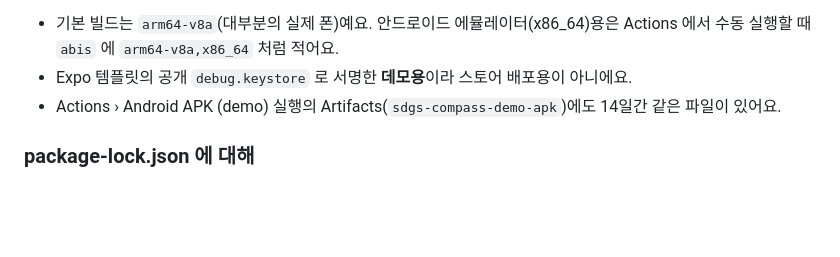
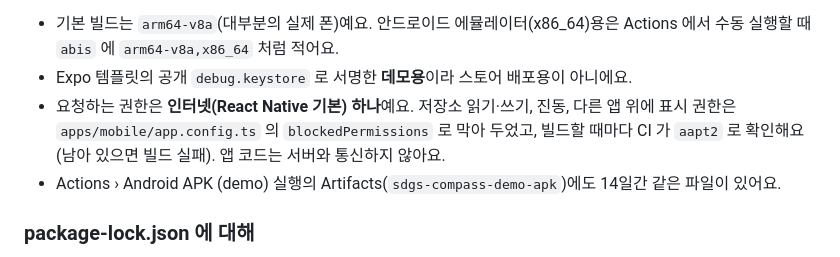
Before and after one commit to atome9797/sdgs-compass, a Markdown page: README.md, the part around the change. Rendered like a GitHub page; blank space fills up the shorter version.

Commit message:
docs(readme): APK 가 요청하는 권한(인터넷 하나)과 확인 방법을 적어요
Co-Authored-By: Claude Sonnet 5.5 <noreply@anthropic.com>
Claude-Session: https://claude.ai/code/session_01LvWATVHgpvryt6TBs7ZpJZ

```diff
--- a/README.md
+++ b/README.md
@@ -1446,6 +1446,7 @@ PGDATABASE=sdgs_compass npm run erd                    # 스키마를 바꿨다
 
 - 기본 빌드는 `arm64-v8a`(대부분의 실제 폰)예요. 안드로이드 에뮬레이터(x86_64)용은 Actions 에서 수동 실행할 때 `abis` 에 `arm64-v8a,x86_64` 처럼 적어요.
 - Expo 템플릿의 공개 `debug.keystore` 로 서명한 **데모용**이라 스토어 배포용이 아니에요.
+- 요청하는 권한은 **인터넷(React Native 기본) 하나**예요. 저장소 읽기·쓰기, 진동, 다른 앱 위에 표시 권한은 `apps/mobile/app.config.ts` 의 `blockedPermissions` 로 막아 두었고, 빌드할 때마다 CI 가 `aapt2` 로 확인해요(남아 있으면 빌드 실패). 앱 코드는 서버와 통신하지 않아요.
 - Actions › Android APK (demo) 실행의 Artifacts(`sdgs-compass-demo-apk`)에도 14일간 같은 파일이 있어요.
 
 ### package-lock.json 에 대해
```
